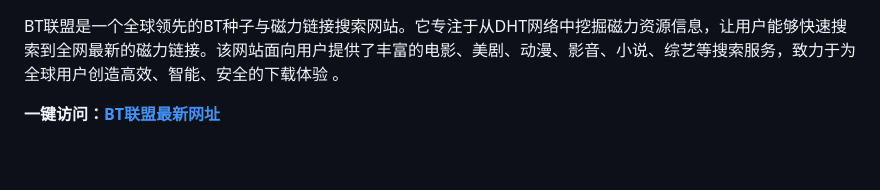
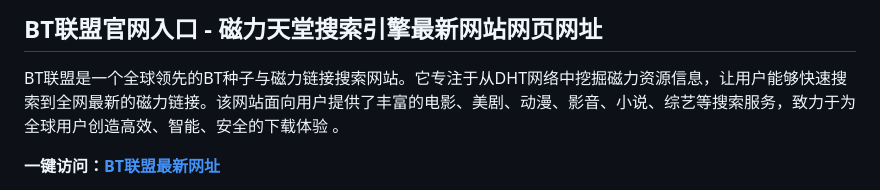
Before and after one commit to cilisoso/btlianmeng, a Markdown page: README.md, the part around the change. GitHub-like rendering; blank space fills up the shorter version.

```diff
--- a/README.md
+++ b/README.md
@@ -1,3 +1,4 @@
+<h2>BT联盟官网入口 - 磁力天堂搜索引擎最新网站网页网址</h2>
 <p>BT联盟是一个全球领先的BT种子与磁力链接搜索网站。它专注于从DHT网络中挖掘磁力资源信息，让用户能够快速搜索到全网最新的磁力链接。该网站面向用户提供了丰富的电影、美剧、动漫、影音、小说、综艺等搜索服务，致力于为全球用户创造高效、智能、安全的下载体验 。</p>
 <p><strong>一键访问：</strong><a href="https://www.litxdh.com/sites/bt-lian-meng.html"><strong>BT联盟最新网址</strong></a></p>
 <p><strong>一键访问：</strong><a href="https://pan.quark.cn/s/0db22432c259"><strong>⏬经典电影/无损音乐</strong></a></p>
```
